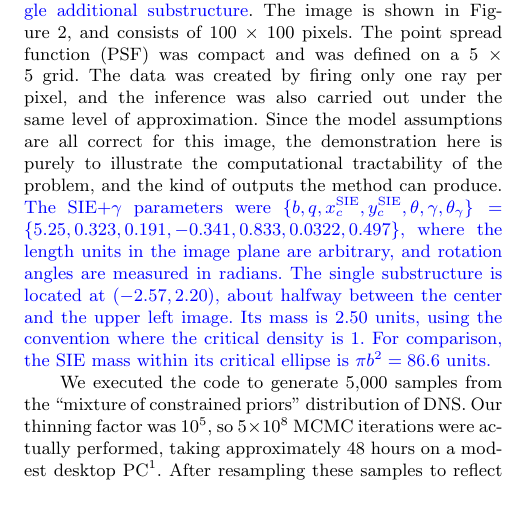
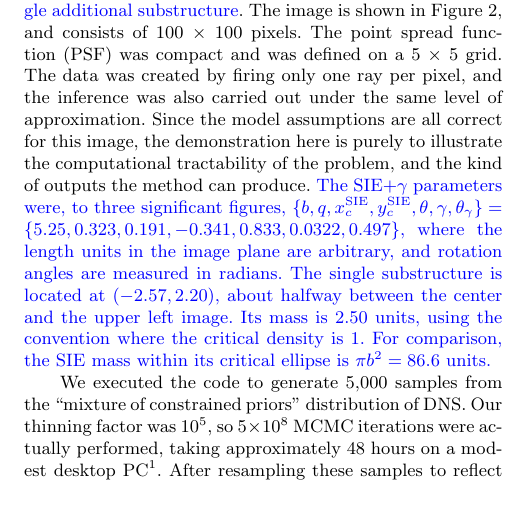
Before and after one commit to eggplantbren/Lensing2, a LaTeX paper (Papers/ms.tex): part of one column of page 6 of 12, cut so that both start at the same text. Compiled offline with pdfLaTeX; a LaTeX package or settings file that is missing is left out.

Commit message:
Last GFL comment

```diff
--- a/Papers/ms.tex
+++ b/Papers/ms.tex
@@ -543,7 +543,7 @@ approximation. Since the model assumptions are all correct for this image, the
 demonstration here is purely to illustrate the computational tractability of
 the problem, and the kind of outputs the method can produce.
 {\revisions
-The SIE$+\gamma$ parameters were
+The SIE$+\gamma$ parameters were, {\revisions to three significant figures},
 $\{b, q, x_c^{\rm SIE}, y_c^{\rm SIE}, \theta, \gamma, \theta_\gamma\}
 = \{5.25, 0.323, 0.191, -0.341, 0.833, 0.0322, 0.497\}$, where the length
 units in the image plane are arbitrary, and rotation angles are measured in
```
